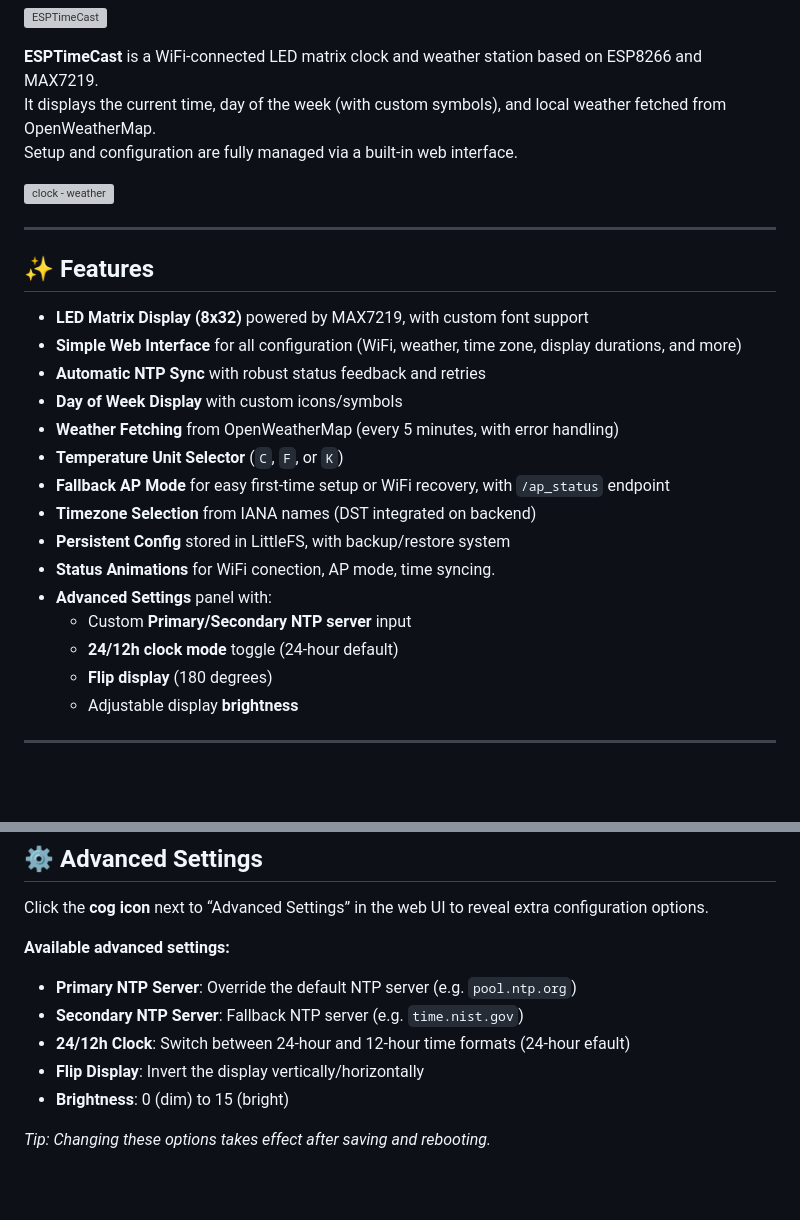
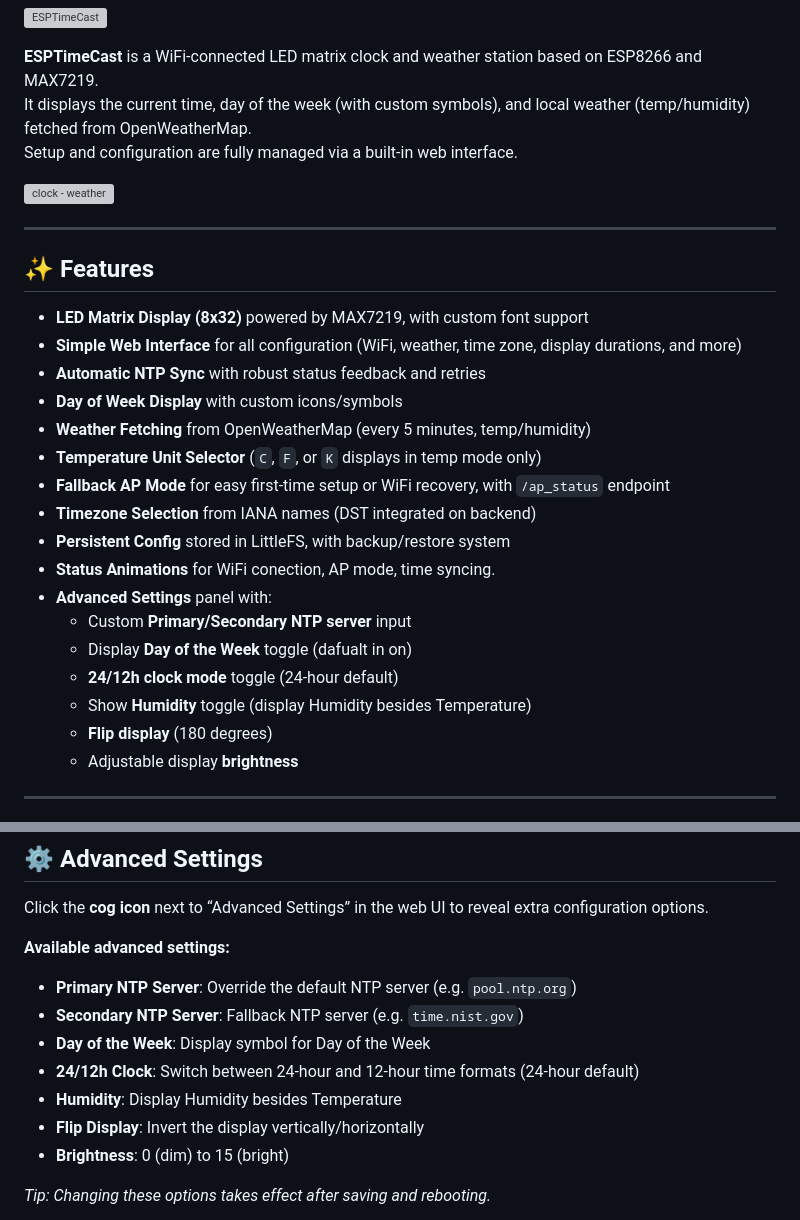
Before and after one commit to waal70/ESPTimeCast, a Markdown page: README.md, 2 parts joined by grey strips. Drawn GitHub-style; blank space fills up the shorter version; grey boxes are pictures that could not be loaded.

```diff
--- a/README.md
+++ b/README.md
@@ -1,7 +1,7 @@
 ![ESPTimeCast](assets/logo.svg)
 
 **ESPTimeCast** is a WiFi-connected LED matrix clock and weather station based on ESP8266 and MAX7219.
-It displays the current time, day of the week (with custom symbols), and local weather fetched from OpenWeatherMap.
+It displays the current time, day of the week (with custom symbols), and local weather (temp/humidity) fetched from OpenWeatherMap.
 Setup and configuration are fully managed via a built-in web interface.
 
 ![clock - weather](assets/demo.gif)
@@ -14,15 +14,17 @@ Setup and configuration are fully managed via a built-in web interface.
 - **Simple Web Interface** for all configuration (WiFi, weather, time zone, display durations, and more)
 - **Automatic NTP Sync** with robust status feedback and retries
 - **Day of Week Display** with custom icons/symbols
-- **Weather Fetching** from OpenWeatherMap (every 5 minutes, with error handling)
-- **Temperature Unit Selector** (`C`, `F`, or `K`)
+- **Weather Fetching** from OpenWeatherMap (every 5 minutes, temp/humidity)
+- **Temperature Unit Selector** (`C`, `F`, or `K` displays in temp mode only)
 - **Fallback AP Mode** for easy first-time setup or WiFi recovery, with `/ap_status` endpoint
 - **Timezone Selection** from IANA names (DST integrated on backend)
 - **Persistent Config** stored in LittleFS, with backup/restore system
 - **Status Animations** for WiFi conection, AP mode, time syncing.
 - **Advanced Settings** panel with:
   - Custom **Primary/Secondary NTP server** input
+  - Display **Day of the Week** toggle (dafualt in on)
   - **24/12h clock mode** toggle (24-hour default)
+  - Show **Humidity** toggle (display Humidity besides Temperature)
   - **Flip display** (180 degrees)
   - Adjustable display **brightness**
 
@@ -74,7 +76,9 @@ Click the **cog icon** next to “Advanced Settings” in the web UI to reveal e
 
 - **Primary NTP Server**: Override the default NTP server (e.g. `pool.ntp.org`)
 - **Secondary NTP Server**: Fallback NTP server (e.g. `time.nist.gov`)
-- **24/12h Clock**: Switch between 24-hour and 12-hour time formats (24-hour efault)
+- **Day of the Week**: Display symbol for Day of the Week
+- **24/12h Clock**: Switch between 24-hour and 12-hour time formats (24-hour default)
+- **Humidity**: Display Humidity besides Temperature
 - **Flip Display**: Invert the display vertically/horizontally
 - **Brightness**: 0 (dim) to 15 (bright)
 
```
Also changed, not shown: other parts of README.md (+1 -1 lines).
